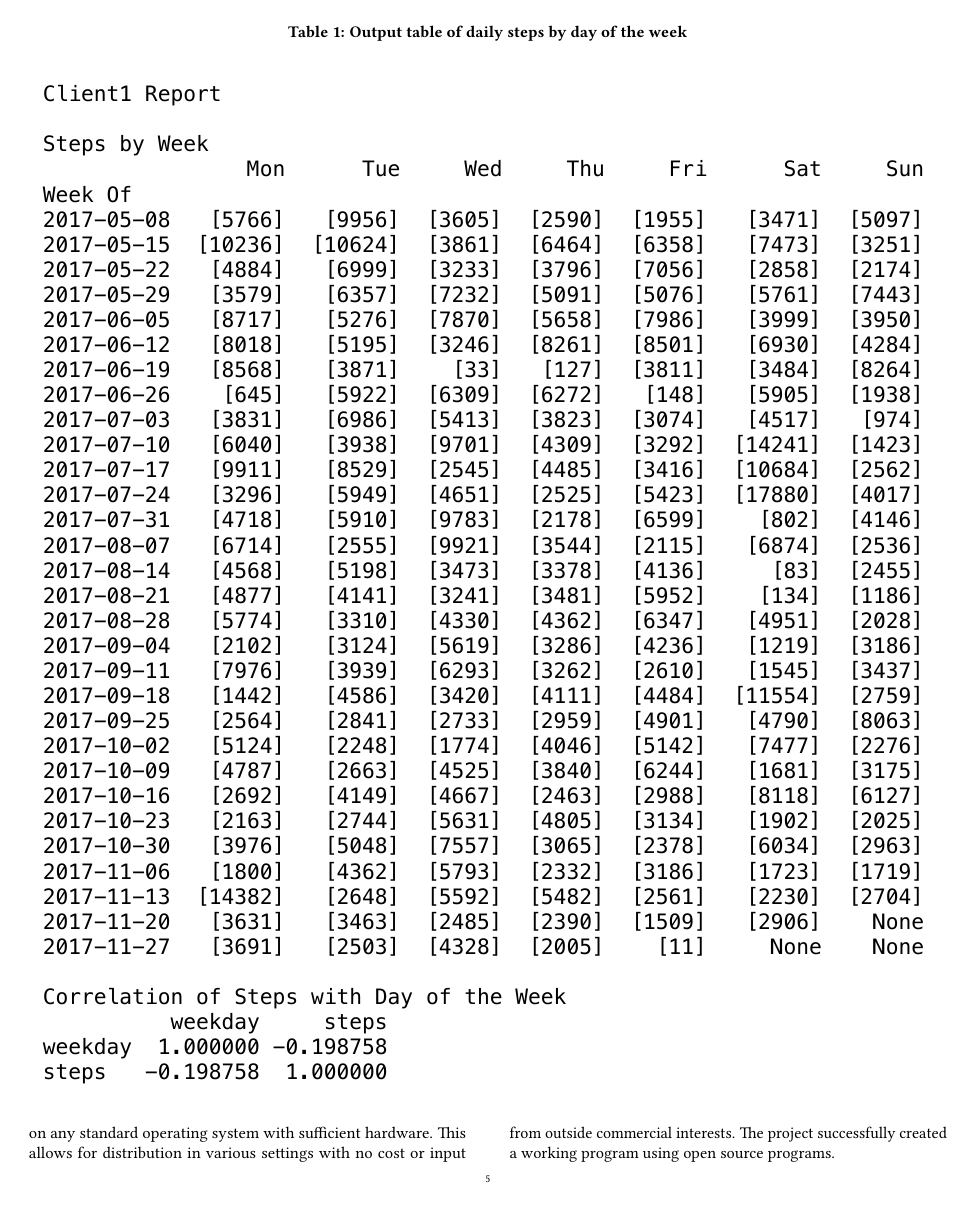
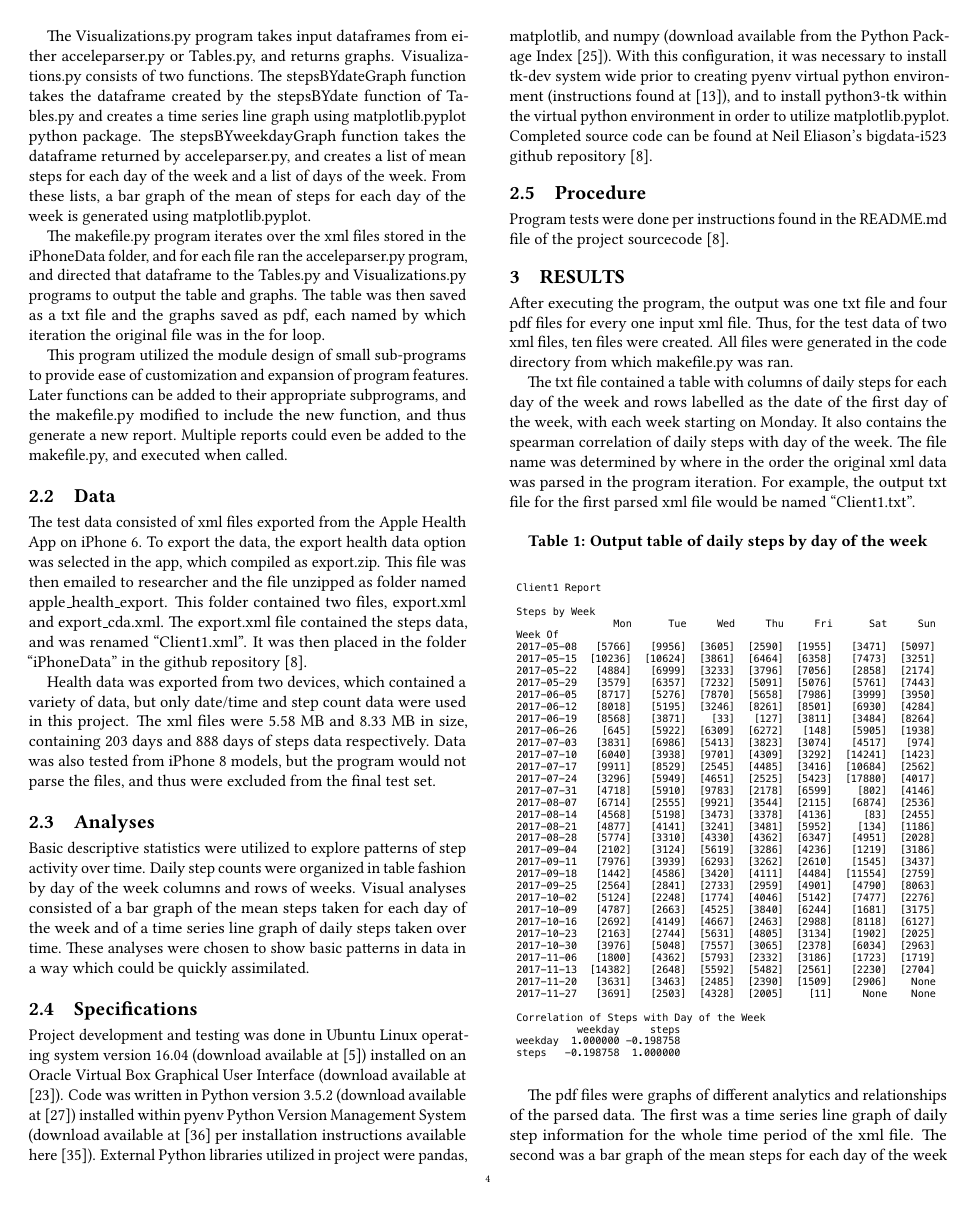
Before and after one commit to bigdata-i523/hid312, a LaTeX paper (project/report.tex): page 5 of 9 before the commit and page 4 of 8 after it. Compiled offline with pdfLaTeX.

Commit message:
fix images

```diff
--- a/project/report.tex
+++ b/project/report.tex
@@ -141,10 +141,10 @@ After executing the program, the output was one txt file and four pdf files for
 
 The txt file contained a table with columns of daily steps for each day of the week and rows labelled as the date of the first day of the week, with each week starting on Monday. It also contains the spearman correlation of daily steps with day of the week. The file name was determined by where in the order the original xml data was parsed in the program iteration. For example, the output txt file for the first parsed xml file would be named ``Client1.txt''.
 
-\begin{table*}[htb]
+\begin{table}[htb]
 \caption{Output table of daily steps by day of the week}
-\includegraphics[width=\textwidth]{images/Client1.pdf}
-\end{table*}
+\includegraphics[width=\columnwidth]{images/Client1.pdf}
+\end{table}
 
 The pdf files were graphs of different analytics and relationships of the parsed data. The first was a time series line graph of daily step information for the whole time period of the xml file. The second was a bar graph of the mean steps for each day of the week of the whole time period of the dataset. The third was a bar graph of the standard deviation of daily steps for each day of the week. The fourth was a scatterplot with points representing number of daily steps on the y axis and the day of the week on the x axis. These files were named similarly to the above txt file, with each file named according to its order in the iteration. For example, the first xml file parsed would generate ``Client1StepsByDate.pdf'' for the first graph and ``Client1MeanStepsByDayOfWeek.pdf'' for the second, ``Client1StDvStepsByDayOfWeek.pdf'' for the third, and ``Client1ScatterplotOfStepsByDayOfWeek.pdf'' for the fouth.
 
```
